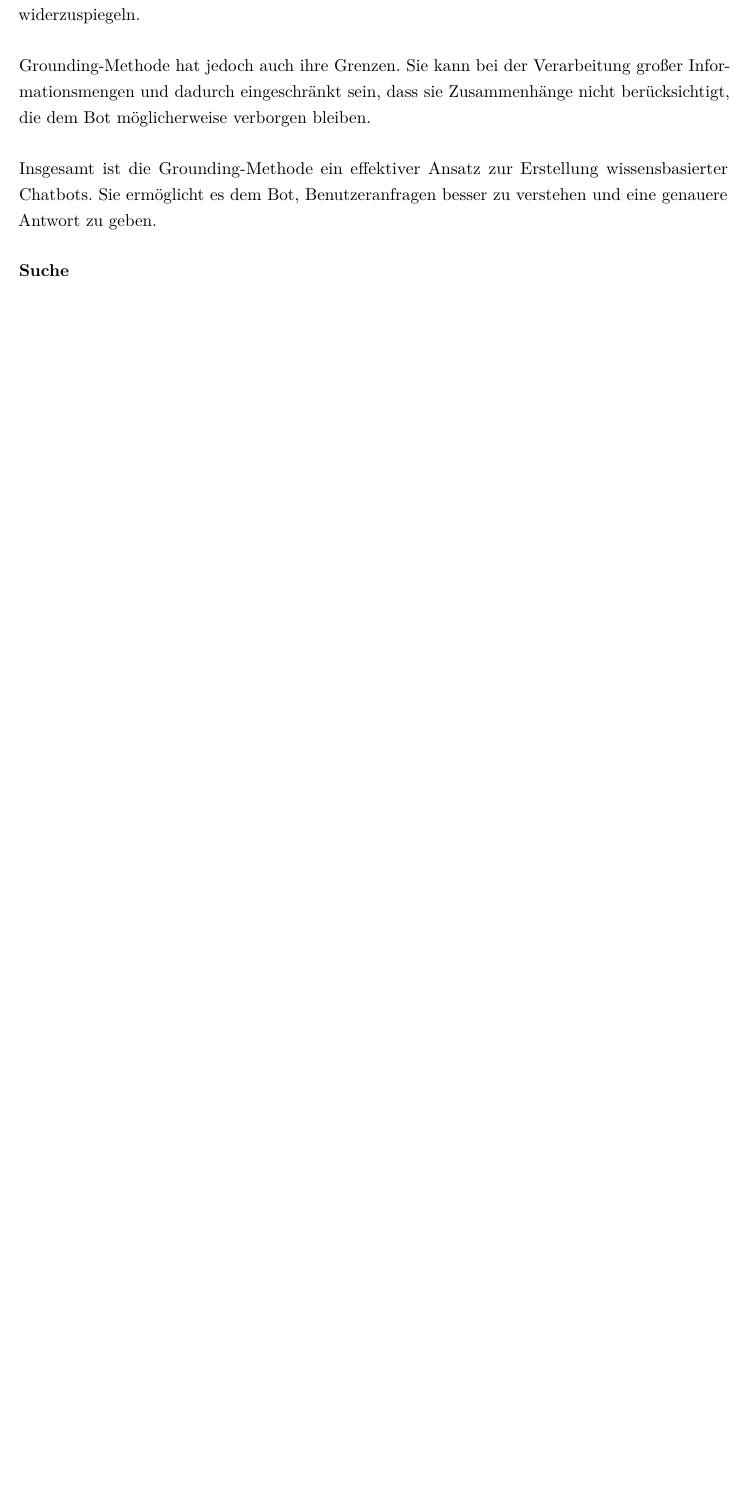
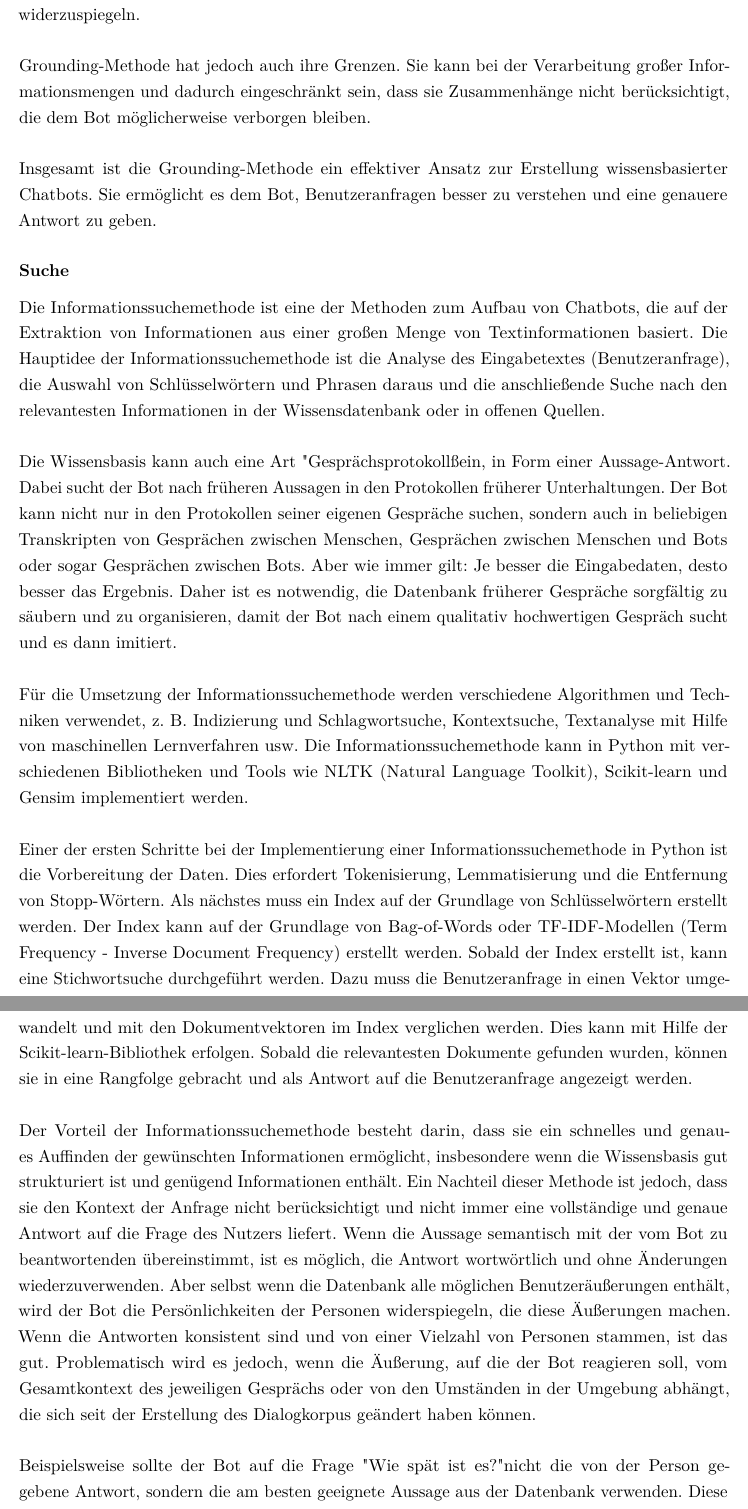
Before and after one commit to fgervasi-cell/Studienarbeit, a LaTeX document (Bericht/bericht.tex, which reads Bericht/Kapitel/Kapitel2_Stand_der_Technik.tex): part of page 15 of 26 before the commit and two parts of pages 15 and 16 of 28 after it, the two joined at a grey line, cut so that both start at the same text, the shorter picture padded with empty space. Compiled offline with pdfLaTeX.

Commit message:
Add the method of information search
* can u please check the "", they look kinda weird

```diff
--- a/Bericht/Kapitel/Kapitel2_Stand_der_Technik.tex
+++ b/Bericht/Kapitel/Kapitel2_Stand_der_Technik.tex
@@ -34,3 +34,27 @@ Einer der Hauptvorteile der Grounding-Methode besteht darin, dass sie sich an ei
 Grounding-Methode hat jedoch auch ihre Grenzen. Sie kann bei der Verarbeitung großer Informationsmengen und dadurch eingeschränkt sein, dass sie Zusammenhänge nicht berücksichtigt, die dem Bot möglicherweise verborgen bleiben.\\\\
 Insgesamt ist die Grounding-Methode ein effektiver Ansatz zur Erstellung wissensbasierter Chatbots. Sie ermöglicht es dem Bot, Benutzeranfragen besser zu verstehen und eine genauere Antwort zu geben.
 \subsubsection{Suche}
+Die Informationssuchemethode ist eine der Methoden zum Aufbau von Chatbots, die auf der Extraktion von Informationen aus einer großen Menge von Textinformationen basiert.
+Die Hauptidee der Informationssuchemethode ist die Analyse des Eingabetextes (Benutzeranfrage), die Auswahl von Schlüsselwörtern und Phrasen daraus und die anschließende Suche nach den relevantesten Informationen in der Wissensdatenbank oder in offenen Quellen.\\\\
+Die Wissensbasis kann auch eine Art "Gesprächsprotokoll" sein, in Form einer Aussage-Antwort.
+Dabei sucht der Bot nach früheren Aussagen in den Protokollen früherer Unterhaltungen.
+Der Bot kann nicht nur in den Protokollen seiner eigenen Gespräche suchen, sondern auch in beliebigen Transkripten von Gesprächen zwischen Menschen, Gesprächen zwischen Menschen und Bots oder sogar Gesprächen zwischen Bots.
+Aber wie immer gilt: Je besser die Eingabedaten, desto besser das Ergebnis.
+Daher ist es notwendig, die Datenbank früherer Gespräche sorgfältig zu säubern und zu organisieren, damit der Bot nach einem qualitativ hochwertigen Gespräch sucht und es dann imitiert.\\\\
+Für die Umsetzung der Informationssuchemethode werden verschiedene Algorithmen und Techniken verwendet, z. B. Indizierung und Schlagwortsuche, Kontextsuche, Textanalyse mit Hilfe von maschinellen Lernverfahren usw.
+Die Informationssuchemethode kann in Python mit verschiedenen Bibliotheken und Tools wie NLTK (Natural Language Toolkit), Scikit-learn und Gensim implementiert werden.\\\\
+Einer der ersten Schritte bei der Implementierung einer Informationssuchemethode in Python ist die Vorbereitung der Daten.
+Dies erfordert Tokenisierung, Lemmatisierung und die Entfernung von Stopp-Wörtern.
+Als nächstes muss ein Index auf der Grundlage von Schlüsselwörtern erstellt werden.
+Der Index kann auf der Grundlage von Bag-of-Words oder TF-IDF-Modellen (Term Frequency - Inverse Document Frequency) erstellt werden.
+Sobald der Index erstellt ist, kann eine Stichwortsuche durchgeführt werden.
+Dazu muss die Benutzeranfrage in einen Vektor umgewandelt und mit den Dokumentvektoren im Index verglichen werden.
+Dies kann mit Hilfe der Scikit-learn-Bibliothek erfolgen. Sobald die relevantesten Dokumente gefunden wurden, können sie in eine Rangfolge gebracht und als Antwort auf die Benutzeranfrage angezeigt werden.\\\\
+Der Vorteil der Informationssuchemethode besteht darin, dass sie ein schnelles und genaues Auffinden der gewünschten Informationen ermöglicht, insbesondere wenn die Wissensbasis gut strukturiert ist und genügend Informationen enthält.
+Ein Nachteil dieser Methode ist jedoch, dass sie den Kontext der Anfrage nicht berücksichtigt und nicht immer eine vollständige und genaue Antwort auf die Frage des Nutzers liefert.
+Wenn die Aussage semantisch mit der vom Bot zu beantwortenden übereinstimmt, ist es möglich, die Antwort wortwörtlich und ohne Änderungen wiederzuverwenden.
+Aber selbst wenn die Datenbank alle möglichen Benutzeräußerungen enthält, wird der Bot die Persönlichkeiten der Personen widerspiegeln, die diese Äußerungen machen.
+Wenn die Antworten konsistent sind und von einer Vielzahl von Personen stammen, ist das gut.
+Problematisch wird es jedoch, wenn die Äußerung, auf die der Bot reagieren soll, vom Gesamtkontext des jeweiligen Gesprächs oder von den Umständen in der Umgebung abhängt, die sich seit der Erstellung des Dialogkorpus geändert haben können.\\\\
+Beispielsweise sollte der Bot auf die Frage "Wie spät ist es?" nicht die von der Person gegebene Antwort, sondern die am besten geeignete Aussage aus der Datenbank verwenden.
+Diese Antwort funktioniert nur, wenn die Zeit, zu der die Frage gestellt wurde, mit der Zeit übereinstimmt, zu der die passende Äußerung aus der Datenbank aufgezeichnet wurde.
```
Also changed, not shown: Bericht/bericht.pdf, Bericht/Kapitel/Kapitel2_Stand_der_Technik.tex (8 more changed lines), 2 other files.
